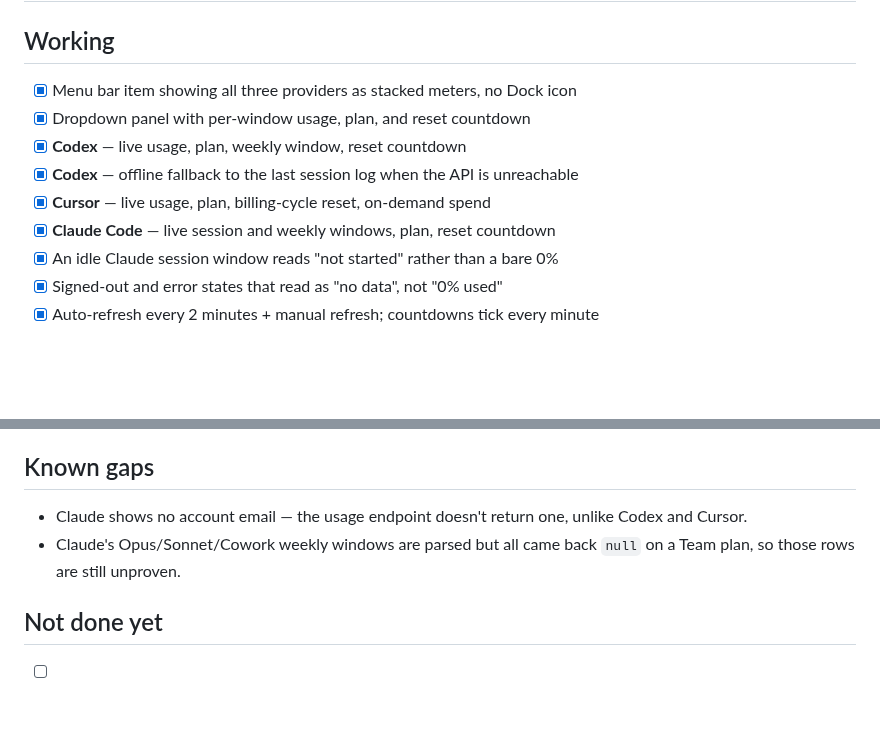
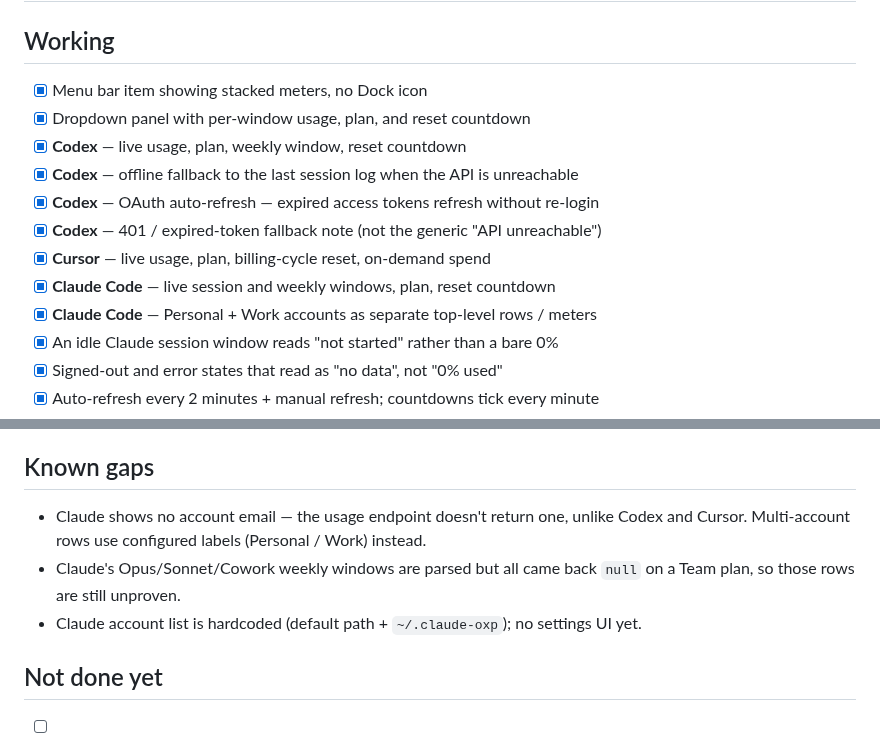
Before and after one commit to bjardon/respawken, a Markdown page: TODO.md, 2 parts joined by grey strips. GitHub-like rendering; blank space fills up the shorter version.

```diff
--- a/TODO.md
+++ b/TODO.md
@@ -2,12 +2,15 @@
 
 ## Working
 
-- [x] Menu bar item showing all three providers as stacked meters, no Dock icon
+- [x] Menu bar item showing stacked meters, no Dock icon
 - [x] Dropdown panel with per-window usage, plan, and reset countdown
 - [x] **Codex** — live usage, plan, weekly window, reset countdown
 - [x] **Codex** — offline fallback to the last session log when the API is unreachable
+- [x] **Codex** — OAuth auto-refresh — expired access tokens refresh without re-login
+- [x] **Codex** — 401 / expired-token fallback note (not the generic "API unreachable")
 - [x] **Cursor** — live usage, plan, billing-cycle reset, on-demand spend
 - [x] **Claude Code** — live session and weekly windows, plan, reset countdown
+- [x] **Claude Code** — Personal + Work accounts as separate top-level rows / meters
 - [x] An idle Claude session window reads "not started" rather than a bare 0%
 - [x] Signed-out and error states that read as "no data", not "0% used"
 - [x] Auto-refresh every 2 minutes + manual refresh; countdowns tick every minute
@@ -21,8 +24,10 @@
 ## Known gaps
 
 - Claude shows no account email — the usage endpoint doesn't return one, unlike Codex and Cursor.
+  Multi-account rows use configured labels (Personal / Work) instead.
 - Claude's Opus/Sonnet/Cowork weekly windows are parsed but all came back `null` on a Team plan,
   so those rows are still unproven.
+- Claude account list is hardcoded (default path + `~/.claude-oxp`); no settings UI yet.
 
 ## Not done yet
 
```
Also changed, not shown: README.md (+6 -6 lines), docs/panel-icon.png (added), docs/panel.png, 9 other files.
